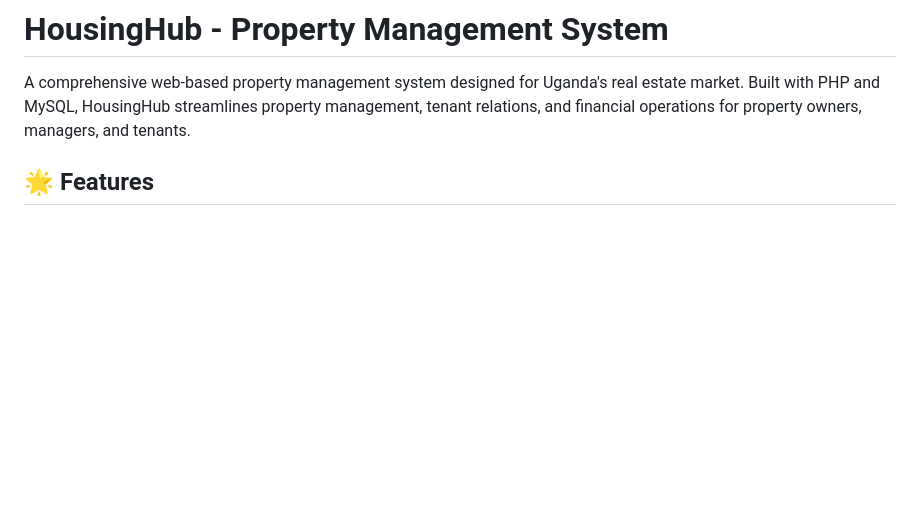
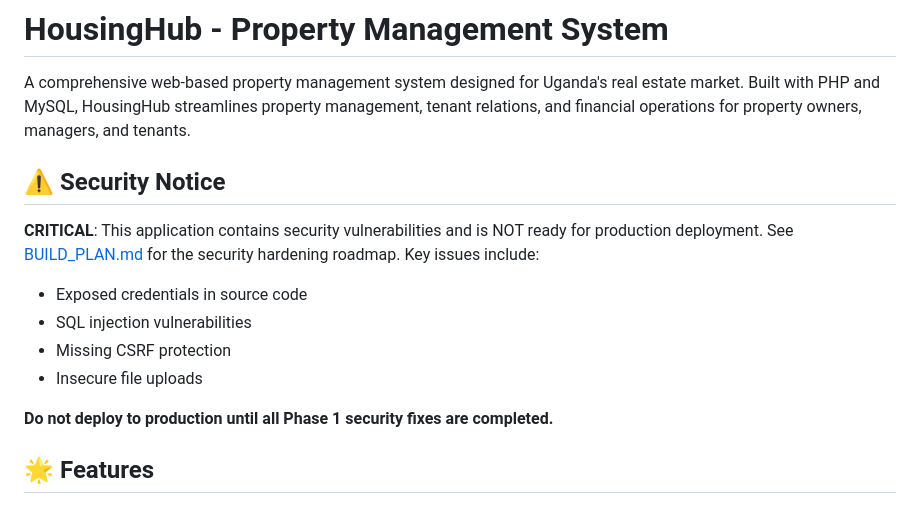
Before and after one commit to nawzvivian-ops/Housing_Hub, a Markdown page: README.md, the part around the change. Rendered like a GitHub page; blank space fills up the shorter version.

```diff
--- a/README.md
+++ b/README.md
@@ -1,6 +1,17 @@
 # HousingHub - Property Management System
 
 A comprehensive web-based property management system designed for Uganda's real estate market. Built with PHP and MySQL, HousingHub streamlines property management, tenant relations, and financial operations for property owners, managers, and tenants.
+
+## ⚠️ Security Notice
+
+**CRITICAL**: This application contains security vulnerabilities and is NOT ready for production deployment. See [BUILD_PLAN.md](BUILD_PLAN.md) for the security hardening roadmap. Key issues include:
+
+- Exposed credentials in source code
+- SQL injection vulnerabilities
+- Missing CSRF protection
+- Insecure file uploads
+
+**Do not deploy to production until all Phase 1 security fixes are completed.**
 
 ## 🌟 Features
 
```
